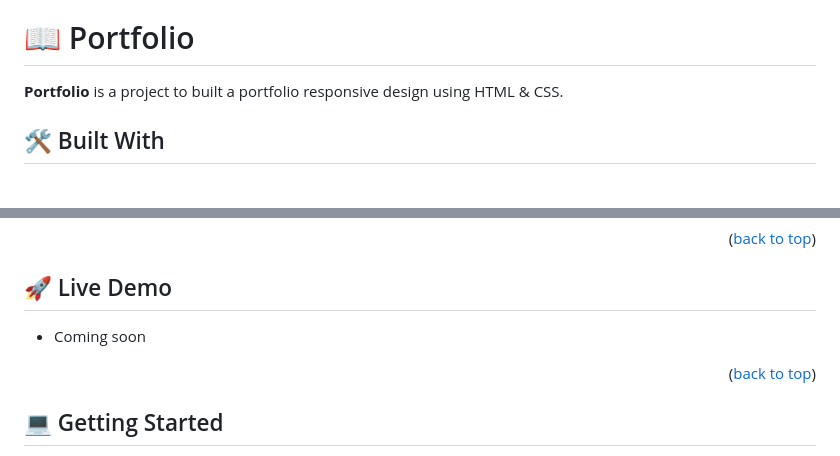
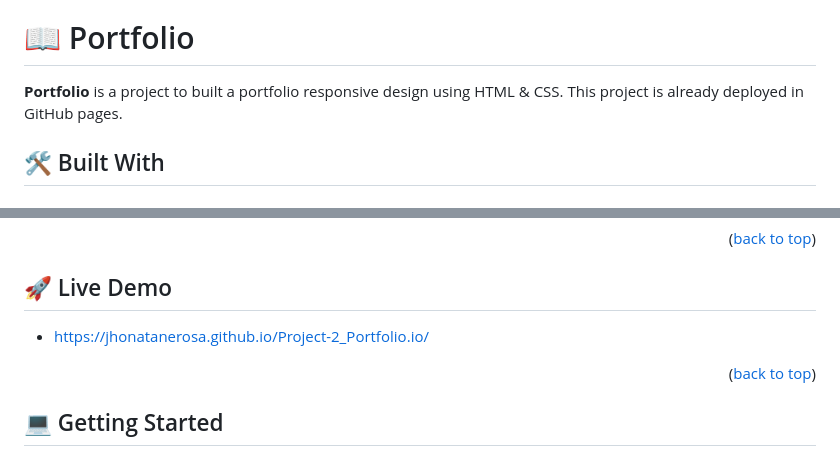
Before and after one commit to JhonatanErosa/Project-2_Portfolio.io, a Markdown page: README.md, 2 parts joined by grey strips. GitHub-like rendering.

Commit message:
Update README.md file(Add Live Demo Link)

```diff
--- a/README.md
+++ b/README.md
@@ -26,7 +26,7 @@
 
 # 📖 Portfolio <a name="about-project"></a>
 
-**Portfolio** is a project to built a portfolio responsive design using HTML & CSS.
+**Portfolio** is a project to built a portfolio responsive design using HTML & CSS. This project is already deployed in GitHub pages.
 
 ## 🛠 Built With <a name="built-with"></a>
 
@@ -49,7 +49,7 @@
 
 ## 🚀 Live Demo <a name="live-demo"></a>
 
-- Coming soon
+- https://jhonatanerosa.github.io/Project-2_Portfolio.io/
 
 <p align="right">(<a href="#readme-top">back to top</a>)</p>
 
```
